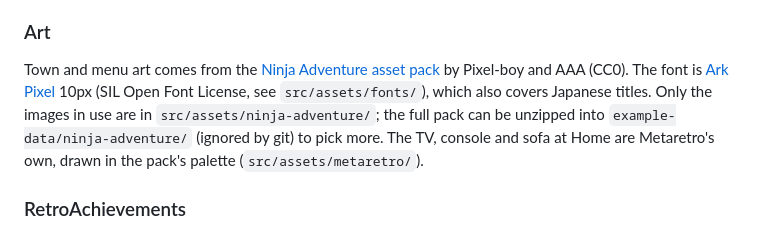
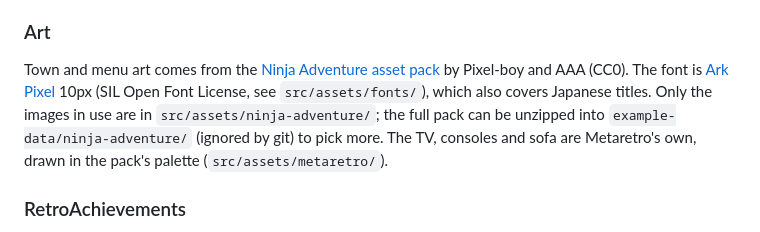
Before and after one commit to Arlanthir/metaretro, a Markdown page: README.md, the part around the change. GitHub-like rendering.

```diff
--- a/README.md
+++ b/README.md
@@ -22,7 +22,7 @@ Built with [LÖVE](https://love2d.org) 11.x and distributed as a PortMaster port
 
 ### Art
 
-Town and menu art comes from the [Ninja Adventure asset pack](https://pixel-boy.itch.io/ninja-adventure-asset-pack) by Pixel-boy and AAA (CC0). The font is [Ark Pixel](https://github.com/TakWolf/ark-pixel-font) 10px (SIL Open Font License, see `src/assets/fonts/`), which also covers Japanese titles. Only the images in use are in `src/assets/ninja-adventure/`; the full pack can be unzipped into `example-data/ninja-adventure/` (ignored by git) to pick more. The TV, console and sofa at Home are Metaretro's own, drawn in the pack's palette (`src/assets/metaretro/`).
+Town and menu art comes from the [Ninja Adventure asset pack](https://pixel-boy.itch.io/ninja-adventure-asset-pack) by Pixel-boy and AAA (CC0). The font is [Ark Pixel](https://github.com/TakWolf/ark-pixel-font) 10px (SIL Open Font License, see `src/assets/fonts/`), which also covers Japanese titles. Only the images in use are in `src/assets/ninja-adventure/`; the full pack can be unzipped into `example-data/ninja-adventure/` (ignored by git) to pick more. The TV, consoles and sofa are Metaretro's own, drawn in the pack's palette (`src/assets/metaretro/`).
 
 ### RetroAchievements
 
```
Also changed, not shown: CLAUDE.md (+2 -1 lines), src/assets/metaretro/Console.png (deleted), src/assets/metaretro/Consoles.png (added), 10 other files.
